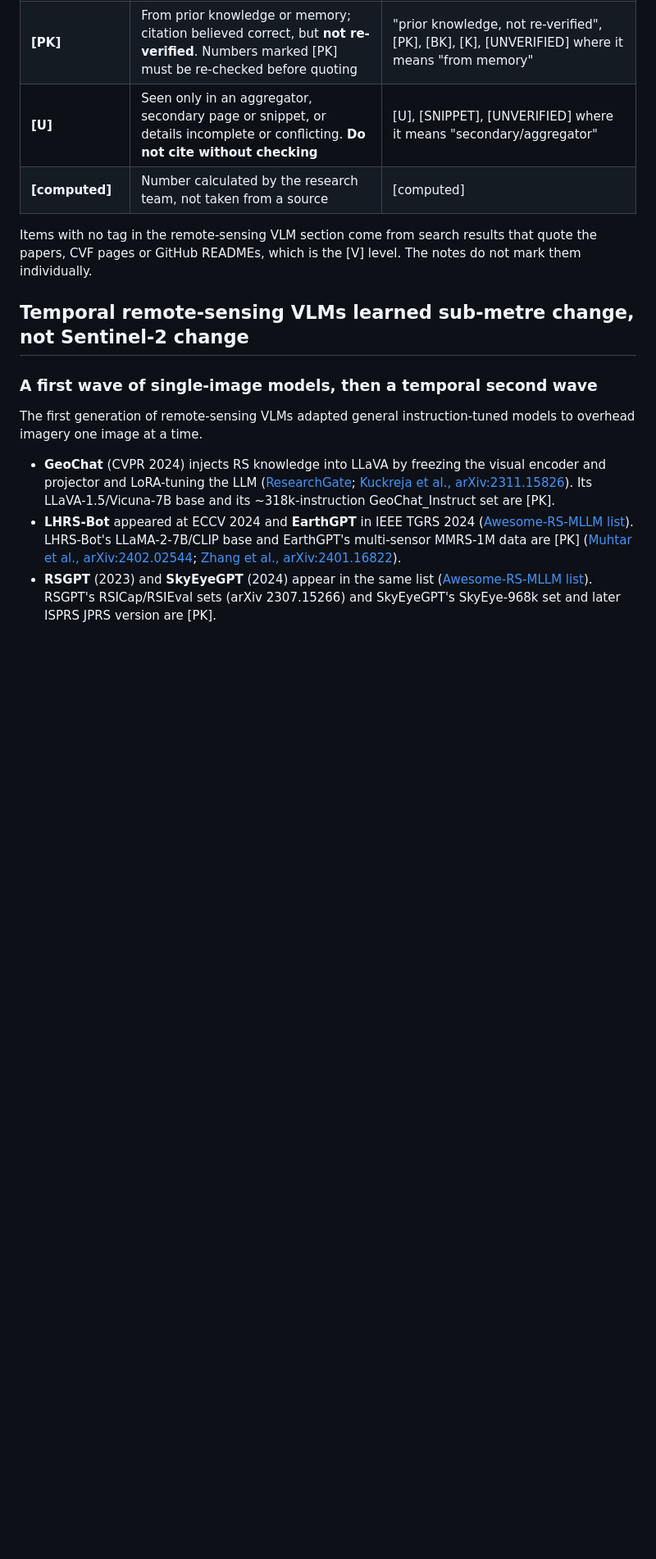
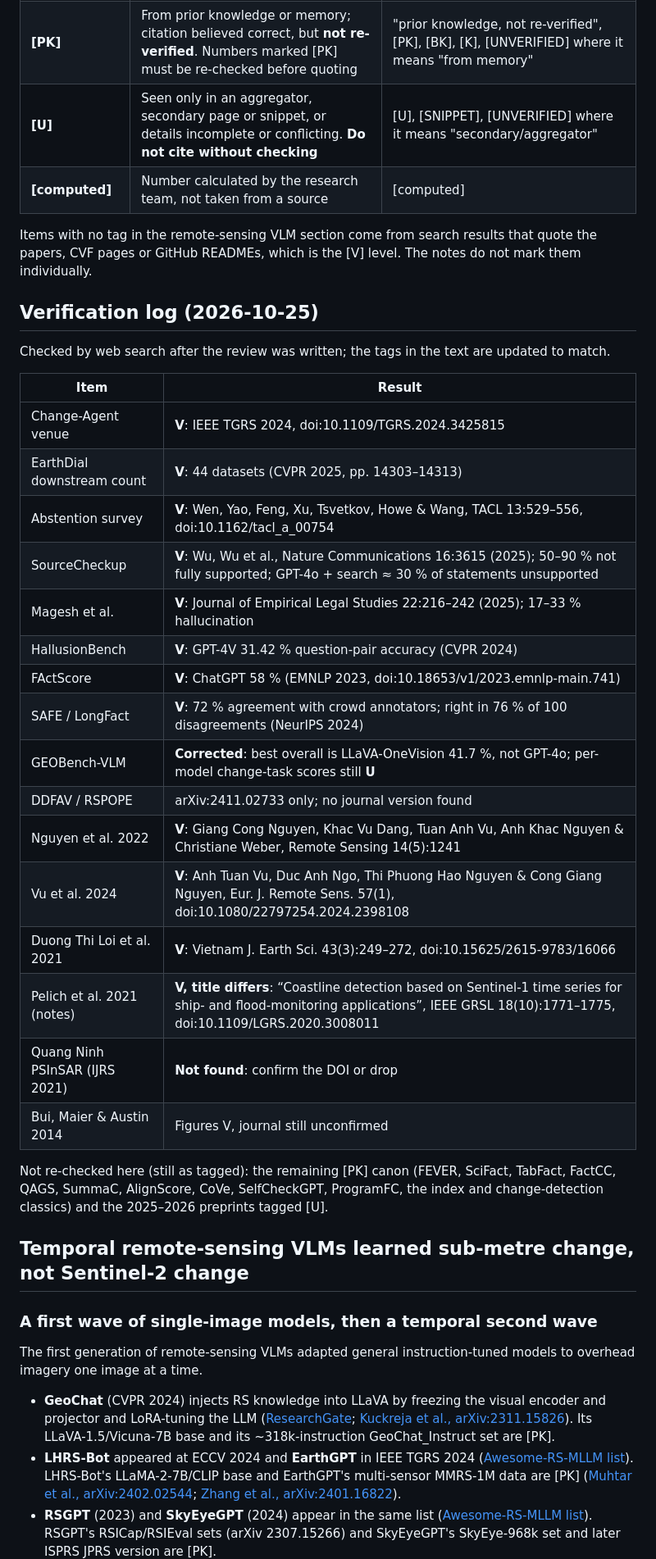
Before and after one commit to nachikethpt/EviChange, a Markdown page: docs/related_work.md, the part around one of its changes. Shown at 82% size. GitHub-like rendering; blank space fills up the shorter version.

```diff
--- a/docs/related_work.md
+++ b/docs/related_work.md
@@ -28,6 +28,32 @@ The notes behind this review were compiled in a session where arxiv.org, MDPI, T
 
 Items with no tag in the remote-sensing VLM section come from search results that quote the papers, CVF pages or GitHub READMEs, which is the [V] level. The notes do not mark them individually.
 
+## Verification log (2026-10-25)
+
+Checked by web search after the review was written; the tags in the text are updated to match.
+
+| Item | Result |
+|---|---|
+| Change-Agent venue | **V**: IEEE TGRS 2024, doi:10.1109/TGRS.2024.3425815 |
+| EarthDial downstream count | **V**: 44 datasets (CVPR 2025, pp. 14303–14313) |
+| Abstention survey | **V**: Wen, Yao, Feng, Xu, Tsvetkov, Howe & Wang, TACL 13:529–556, doi:10.1162/tacl_a_00754 |
+| SourceCheckup | **V**: Wu, Wu et al., Nature Communications 16:3615 (2025); 50–90 % not fully supported; GPT-4o + search ≈ 30 % of statements unsupported |
+| Magesh et al. | **V**: Journal of Empirical Legal Studies 22:216–242 (2025); 17–33 % hallucination |
+| HallusionBench | **V**: GPT-4V 31.42 % question-pair accuracy (CVPR 2024) |
+| FActScore | **V**: ChatGPT 58 % (EMNLP 2023, doi:10.18653/v1/2023.emnlp-main.741) |
+| SAFE / LongFact | **V**: 72 % agreement with crowd annotators; right in 76 % of 100 disagreements (NeurIPS 2024) |
+| GEOBench-VLM | **Corrected**: best overall is LLaVA-OneVision 41.7 %, not GPT-4o; per-model change-task scores still **U** |
+| DDFAV / RSPOPE | arXiv:2411.02733 only; no journal version found |
+| Nguyen et al. 2022 | **V**: Giang Cong Nguyen, Khac Vu Dang, Tuan Anh Vu, Anh Khac Nguyen & Christiane Weber, Remote Sensing 14(5):1241 |
+| Vu et al. 2024 | **V**: Anh Tuan Vu, Duc Anh Ngo, Thi Phuong Hao Nguyen & Cong Giang Nguyen, Eur. J. Remote Sens. 57(1), doi:10.1080/22797254.2024.2398108 |
+| Duong Thi Loi et al. 2021 | **V**: Vietnam J. Earth Sci. 43(3):249–272, doi:10.15625/2615-9783/16066 |
+| Pelich et al. 2021 (notes) | **V, title differs**: “Coastline detection based on Sentinel-1 time series for ship- and flood-monitoring applications”, IEEE GRSL 18(10):1771–1775, doi:10.1109/LGRS.2020.3008011 |
+| Quang Ninh PSInSAR (IJRS 2021) | **Not found**: confirm the DOI or drop |
+| Bui, Maier & Austin 2014 | Figures V, journal still unconfirmed |
+
+Not re-checked here (still as tagged): the remaining [PK] canon (FEVER, SciFact, TabFact, FactCC, QAGS, SummaC, AlignScore,
+CoVe, SelfCheckGPT, ProgramFC, the index and change-detection classics) and the 2025–2026 preprints tagged [U].
+
 ## Temporal remote-sensing VLMs learned sub-metre change, not Sentinel-2 change
 
 ### A first wave of single-image models, then a temporal second wave
```
Also changed, not shown: other parts of docs/related_work.md (+8 -8 lines), docs/paper_draft.md (+1 -1 lines).
